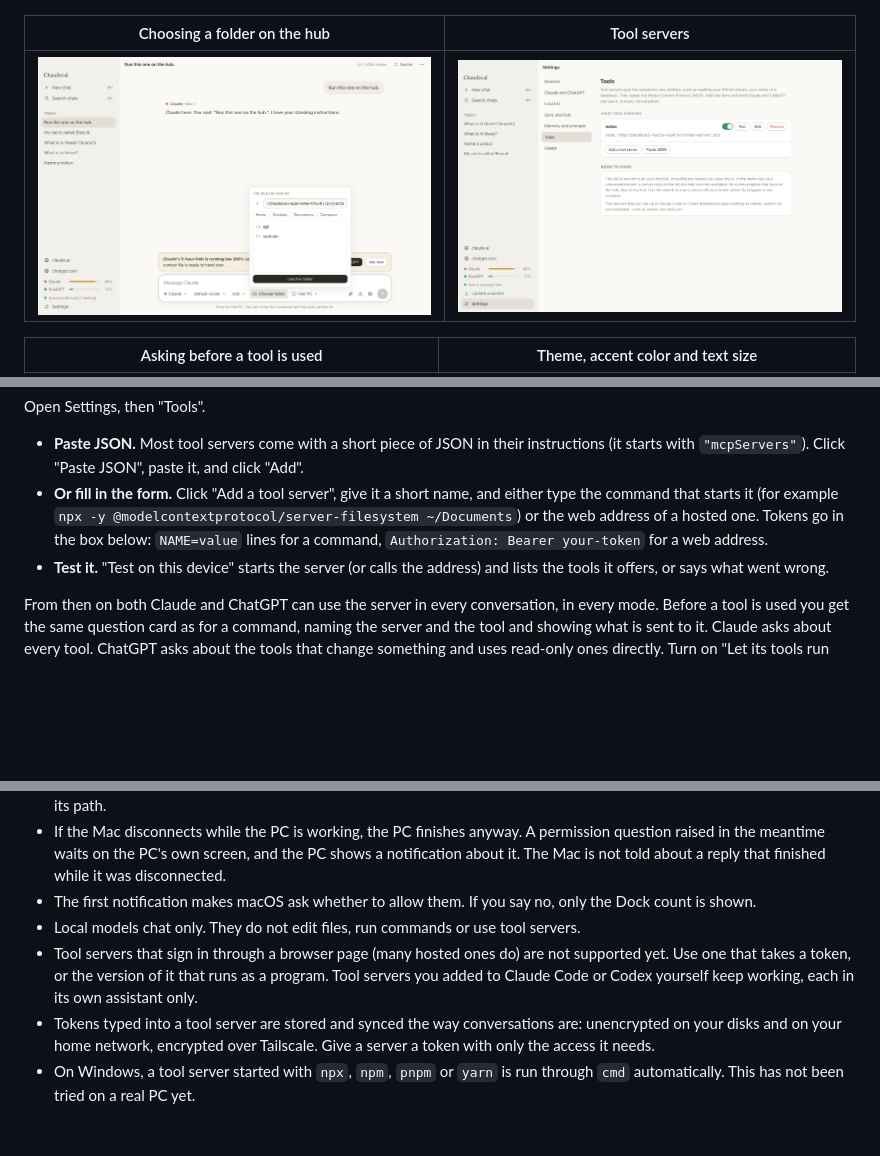
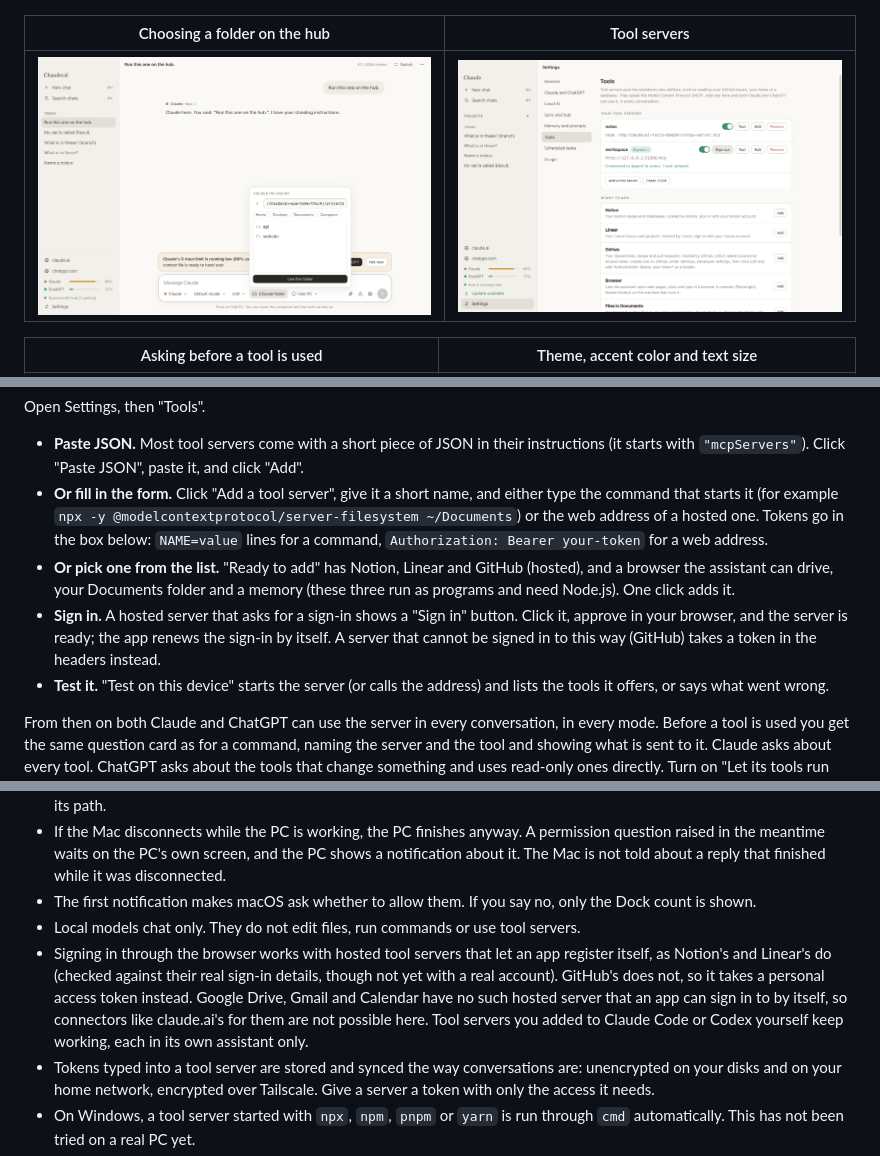
Before and after one commit to Doggo252/chaudecal-ai, a Markdown page: README.md, 3 parts joined by grey strips. Rendered like a GitHub page; pictures changed too: docs/screenshots/tools.png; blank space fills up the shorter version.

```diff
--- a/README.md
+++ b/README.md
@@ -197,6 +197,8 @@ Open Settings, then "Tools".
 
 - **Paste JSON.** Most tool servers come with a short piece of JSON in their instructions (it starts with `"mcpServers"`). Click "Paste JSON", paste it, and click "Add".
 - **Or fill in the form.** Click "Add a tool server", give it a short name, and either type the command that starts it (for example `npx -y @modelcontextprotocol/server-filesystem ~/Documents`) or the web address of a hosted one. Tokens go in the box below: `NAME=value` lines for a command, `Authorization: Bearer your-token` for a web address.
+- **Or pick one from the list.** "Ready to add" has Notion, Linear and GitHub (hosted), and a browser the assistant can drive, your Documents folder and a memory (these three run as programs and need Node.js). One click adds it.
+- **Sign in.** A hosted server that asks for a sign-in shows a "Sign in" button. Click it, approve in your browser, and the server is ready; the app renews the sign-in by itself. A server that cannot be signed in to this way (GitHub) takes a token in the headers instead.
 - **Test it.** "Test on this device" starts the server (or calls the address) and lists the tools it offers, or says what went wrong.
 
 From then on both Claude and ChatGPT can use the server in every conversation, in every mode. Before a tool is used you get the same question card as for a command, naming the server and the tool and showing what is sent to it. Claude asks about every tool. ChatGPT asks about the tools that change something and uses read-only ones directly. Turn on "Let its tools run without asking" for a server you trust.
@@ -240,7 +242,7 @@ The list syncs to your other devices, tokens included. A server runs on the mach
 - If the Mac disconnects while the PC is working, the PC finishes anyway. A permission question raised in the meantime waits on the PC's own screen, and the PC shows a notification about it. The Mac is not told about a reply that finished while it was disconnected.
 - The first notification makes macOS ask whether to allow them. If you say no, only the Dock count is shown.
 - Local models chat only. They do not edit files, run commands or use tool servers.
-- Tool servers that sign in through a browser page (many hosted ones do) are not supported yet. Use one that takes a token, or the version of it that runs as a program. Tool servers you added to Claude Code or Codex yourself keep working, each in its own assistant only.
+- Signing in through the browser works with hosted tool servers that let an app register itself, as Notion's and Linear's do (checked against their real sign-in details, though not yet with a real account). GitHub's does not, so it takes a personal access token instead. Google Drive, Gmail and Calendar have no such hosted server that an app can sign in to by itself, so connectors like claude.ai's for them are not possible here. Tool servers you added to Claude Code or Codex yourself keep working, each in its own assistant only.
 - Tokens typed into a tool server are stored and synced the way conversations are: unencrypted on your disks and on your home network, encrypted over Tailscale. Give a server a token with only the access it needs.
 - On Windows, a tool server started with `npx`, `npm`, `pnpm` or `yarn` is run through `cmd` automatically. This has not been tried on a real PC yet.
 - The phone version is served over plain http on your home network, like sync. Over Tailscale the connection is encrypted. Anyone with the pairing code who can reach the PC can use it fully, so keep the code to yourself. It has been tested in a phone-sized browser window, not yet on a real phone.
```
Also changed, not shown: other parts of README.md (+1 -1 lines), docs/PLAN.md (+1 -1 lines), 14 other files.
